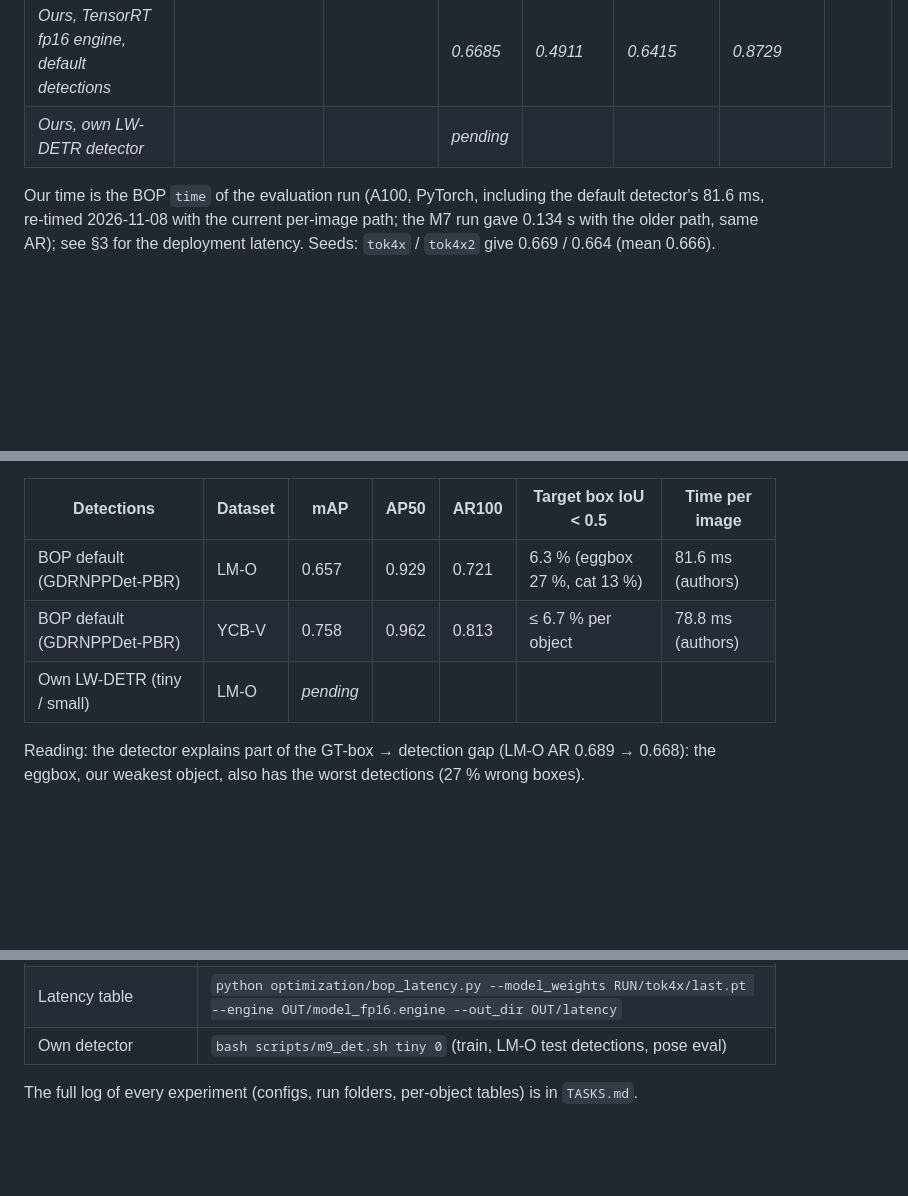
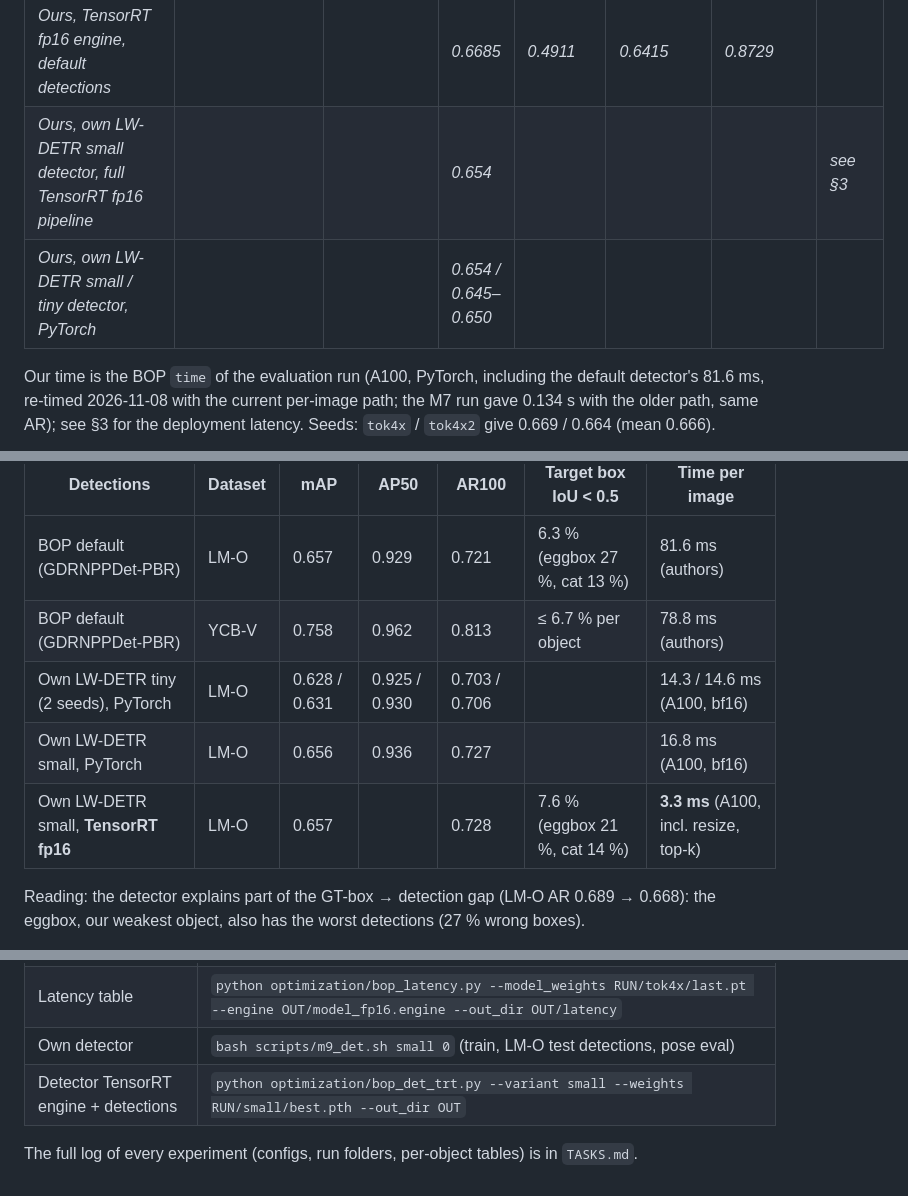
Before and after one commit to PabloSarro/FastPose-ViT-MO, a Markdown page: docs/BOP.md, 3 parts joined by grey strips. Rendered like a GitHub page; blank space fills up the shorter version.

```diff
--- a/docs/BOP.md
+++ b/docs/BOP.md
@@ -31,7 +31,8 @@ Times are per image as submitted, on each author's hardware.
 | EPOS-BOP20-PBR | correspondences + PnP | no | 0.547 | 0.389 | 0.501 | 0.750 | 0.468 |
 | *Ours, GT boxes (oracle, upper bound of the detector)* | | | *0.689* | *0.514* | *0.660* | *0.892* | *0.053* |
 | *Ours, TensorRT fp16 engine, default detections* | | | *0.6685* | *0.4911* | *0.6415* | *0.8729* | |
-| *Ours, own LW-DETR detector* | | | *pending* | | | | |
+| *Ours, own LW-DETR small detector, full TensorRT fp16 pipeline* | | | *0.654* | | | | *see §3* |
+| *Ours, own LW-DETR small / tiny detector, PyTorch* | | | *0.654 / 0.645–0.650* | | | | |
 
 Our time is the BOP `time` of the evaluation run (A100, PyTorch, including the default detector's
 81.6 ms, re-timed 2026-11-08 with the current per-image path; the M7 run gave 0.134 s with the
@@ -211,7 +215,9 @@ the box the pose evaluation uses (top-1 detection of that object, `scripts/detec
 |---|---|---|---|---|---|---|
 | BOP default (GDRNPPDet-PBR) | LM-O | 0.657 | 0.929 | 0.721 | 6.3 % (eggbox 27 %, cat 13 %) | 81.6 ms (authors) |
 | BOP default (GDRNPPDet-PBR) | YCB-V | 0.758 | 0.962 | 0.813 | ≤ 6.7 % per object | 78.8 ms (authors) |
-| Own LW-DETR (tiny / small) | LM-O | *pending* | | | | |
+| Own LW-DETR tiny (2 seeds), PyTorch | LM-O | 0.628 / 0.631 | 0.925 / 0.930 | 0.703 / 0.706 | | 14.3 / 14.6 ms (A100, bf16) |
+| Own LW-DETR small, PyTorch | LM-O | 0.656 | 0.936 | 0.727 | | 16.8 ms (A100, bf16) |
+| Own LW-DETR small, **TensorRT fp16** | LM-O | 0.657 | | 0.728 | 7.6 % (eggbox 21 %, cat 14 %) | **3.3 ms** (A100, incl. resize, top-k) |
 
 Reading: the detector explains part of the GT-box → detection gap (LM-O AR 0.689 → 0.668): the
 eggbox, our weakest object, also has the worst detections (27 % wrong boxes).
@@ -273,6 +288,7 @@ next to the repo. All commands from the repo root with `PYTHONPATH=.`.
 | TensorRT engine | `python optimization/bop_trt.py --onnx_path OUT/model.onnx --engine_path OUT/model_fp16.engine --fp16` |
 | AR through the engine | `bash scripts/m9_trt_eval.sh OUT/model_fp16.engine` (`DATASET=ycbv` for YCB-V) |
 | Latency table | `python optimization/bop_latency.py --model_weights RUN/tok4x/last.pt --engine OUT/model_fp16.engine --out_dir OUT/latency` |
-| Own detector | `bash scripts/m9_det.sh tiny 0` (train, LM-O test detections, pose eval) |
+| Own detector | `bash scripts/m9_det.sh small 0` (train, LM-O test detections, pose eval) |
+| Detector TensorRT engine + detections | `python optimization/bop_det_trt.py --variant small --weights RUN/small/best.pth --out_dir OUT` |
 
 The full log of every experiment (configs, run folders, per-object tables) is in `TASKS.md`.
```
Also changed, not shown: other parts of docs/BOP.md (+21 -9 lines), TASKS.md (+1 -1 lines), docs/PAPER_TODO.md (+4 -4 lines).
